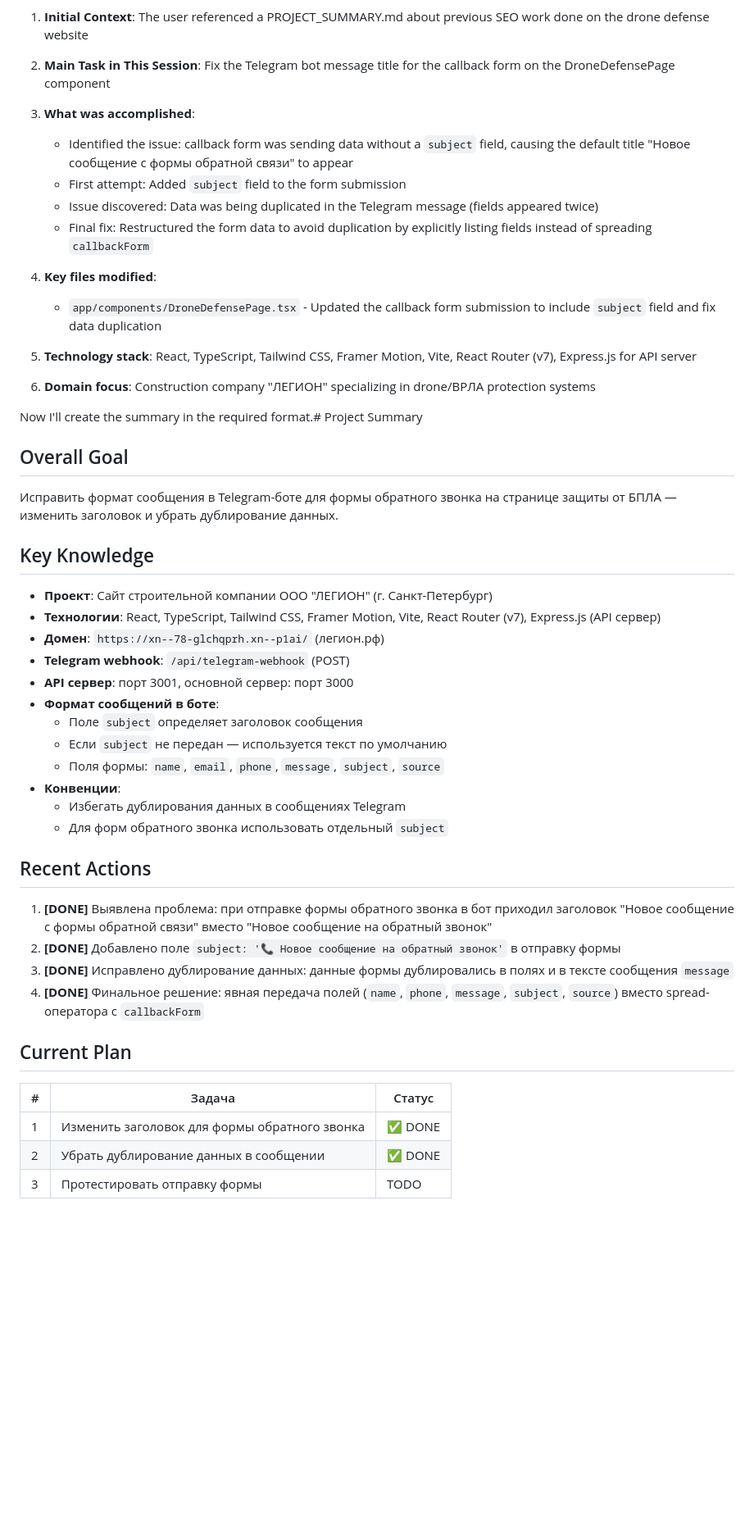
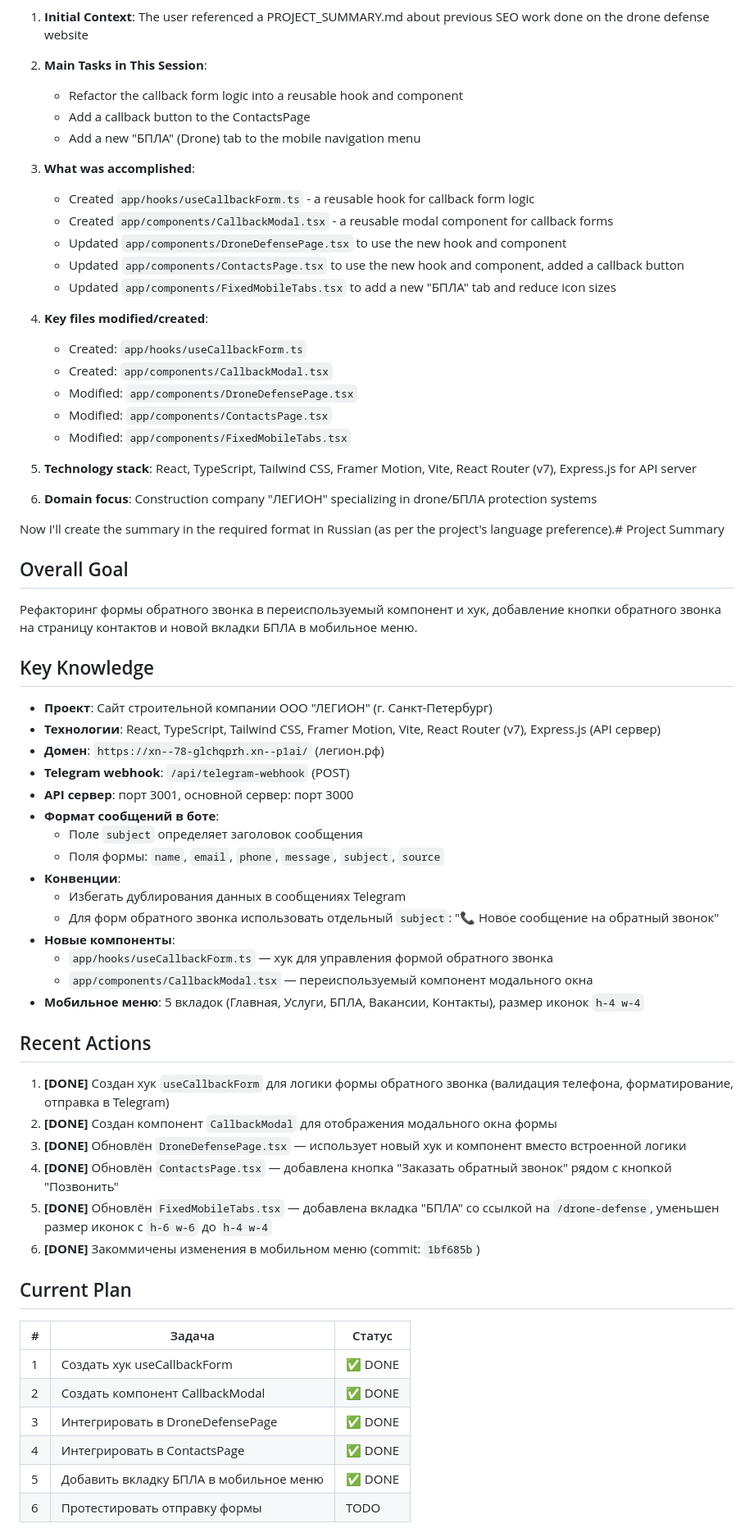
Before and after one commit to alexisis111/Drones, a Markdown page: .qwen/PROJECT_SUMMARY.md, the part around one of its changes. Shown at 82% size. Drawn GitHub-style; blank space fills up the shorter version.

Commit message:
addphoneBackContacts

```diff
--- a/.qwen/PROJECT_SUMMARY.md
+++ b/.qwen/PROJECT_SUMMARY.md
@@ -2,25 +2,33 @@ The user wants me to create a comprehensive project summary based on the convers
 
 1. **Initial Context**: The user referenced a PROJECT_SUMMARY.md about previous SEO work done on the drone defense website
 
-2. **Main Task in This Session**: Fix the Telegram bot message title for the callback form on the DroneDefensePage component
+2. **Main Tasks in This Session**:
+   - Refactor the callback form logic into a reusable hook and component
+   - Add a callback button to the ContactsPage
+   - Add a new "БПЛА" (Drone) tab to the mobile navigation menu
 
 3. **What was accomplished**:
-   - Identified the issue: callback form was sending data without a `subject` field, causing the default title "Новое сообщение с формы обратной связи" to appear
-   - First attempt: Added `subject` field to the form submission
-   - Issue discovered: Data was being duplicated in the Telegram message (fields appeared twice)
-   - Final fix: Restructured the form data to avoid duplication by explicitly listing fields instead of spreading `callbackForm`
+   - Created `app/hooks/useCallbackForm.ts` - a reusable hook for callback form logic
+   - Created `app/components/CallbackModal.tsx` - a reusable modal component for callback forms
+   - Updated `app/components/DroneDefensePage.tsx` to use the new hook and component
+   - Updated `app/components/ContactsPage.tsx` to use the new hook and component, added a callback button
+   - Updated `app/components/FixedMobileTabs.tsx` to add a new "БПЛА" tab and reduce icon sizes
 
-4. **Key files modified**:
-   - `app/components/DroneDefensePage.tsx` - Updated the callback form submission to include `subject` field and fix data duplication
+4. **Key files modified/created**:
+   - Created: `app/hooks/useCallbackForm.ts`
+   - Created: `app/components/CallbackModal.tsx`
+   - Modified: `app/components/DroneDefensePage.tsx`
+   - Modified: `app/components/ContactsPage.tsx`
+   - Modified: `app/components/FixedMobileTabs.tsx`
 
 5. **Technology stack**: React, TypeScript, Tailwind CSS, Framer Motion, Vite, React Router (v7), Express.js for API server
 
-6. **Domain focus**: Construction company "ЛЕГИОН" specializing in drone/BPЛА protection systems
+6. **Domain focus**: Construction company "ЛЕГИОН" specializing in drone/БПЛА protection systems
 
-Now I'll create the summary in the required format.# Project Summary
+Now I'll create the summary in the required format in Russian (as per the project's language preference).# Project Summary
 
 ## Overall Goal
-Исправить формат сообщения в Telegram-боте для формы обратного звонка на странице защиты от БПЛА — изменить заголовок и убрать дублирование данных.
+Рефакторинг формы обратного звонка в переиспользуемый компонент и хук, добавление кнопки обратного звонка на страницу контактов и новой вкладки БПЛА в мобильное меню.
 
 ## Key Knowledge
 - **Проект**: Сайт строительной компании ООО "ЛЕГИОН" (г. Санкт-Петербург)
@@ -30,22 +38,30 @@ Now I'll create the summary in the required format.# Project Summary
 - **API сервер**: порт 3001, основной сервер: порт 3000
 - **Формат сообщений в боте**:
   - Поле `subject` определяет заголовок сообщения
-  - Если `subject` не передан — используется текст по умолчанию
   - Поля формы: `name`, `email`, `phone`, `message`, `subject`, `source`
 - **Конвенции**:
   - Избегать дублирования данных в сообщениях Telegram
-  - Для форм обратного звонка использовать отдельный `subject`
+  - Для форм обратного звонка использовать отдельный `subject`: "📞 Новое сообщение на обратный звонок"
+- **Новые компоненты**:
+  - `app/hooks/useCallbackForm.ts` — хук для управления формой обратного звонка
+  - `app/components/CallbackModal.tsx` — переиспользуемый компонент модального окна
+- **Мобильное меню**: 5 вкладок (Главная, Услуги, БПЛА, Вакансии, Контакты), размер иконок `h-4 w-4`
 
 ## Recent Actions
-1. **[DONE]** Выявлена проблема: при отправке формы обратного звонка в бот приходил заголовок "Новое сообщение с формы обратной связи" вместо "Новое сообщение на обратный звонок"
-2. **[DONE]** Добавлено поле `subject: '📞 Новое сообщение на обратный звонок'` в отправку формы
-3. **[DONE]** Исправлено дублирование данных: данные формы дублировались в полях и в тексте сообщения `message`
-4. **[DONE]** Финальное решение: явная передача полей (`name`, `phone`, `message`, `subject`, `source`) вместо spread-оператора с `callbackForm`
+1. **[DONE]** Создан хук `useCallbackForm` для логики формы обратного звонка (валидация телефона, форматирование, отправка в Telegram)
+2. **[DONE]** Создан компонент `CallbackModal` для отображения модального окна формы
+3. **[DONE]** Обновлён `DroneDefensePage.tsx` — использует новый хук и компонент вместо встроенной логики
+4. **[DONE]** Обновлён `ContactsPage.tsx` — добавлена кнопка "Заказать обратный звонок" рядом с кнопкой "Позвонить"
+5. **[DONE]** Обновлён `FixedMobileTabs.tsx` — добавлена вкладка "БПЛА" со ссылкой на `/drone-defense`, уменьшен размер иконок с `h-6 w-6` до `h-4 w-4`
+6. **[DONE]** Закоммичены изменения в мобильном меню (commit: `1bf685b`)
 
 ## Current Plan
 | # | Задача | Статус |
 |---|--------|--------|
-| 1 | Изменить заголовок для формы обратного звонка | ✅ DONE |
-| 2 | Убрать дублирование данных в сообщении | ✅ DONE |
-| 3 | Протестировать отправку формы | TODO |
+| 1 | Создать хук useCallbackForm | ✅ DONE |
+| 2 | Создать компонент CallbackModal | ✅ DONE |
+| 3 | Интегрировать в DroneDefensePage | ✅ DONE |
+| 4 | Интегрировать в ContactsPage | ✅ DONE |
+| 5 | Добавить вкладку БПЛА в мобильное меню | ✅ DONE |
+| 6 | Протестировать отправку формы | TODO |
 
```
Also changed, not shown: other parts of .qwen/PROJECT_SUMMARY.md (+20 -16 lines).
